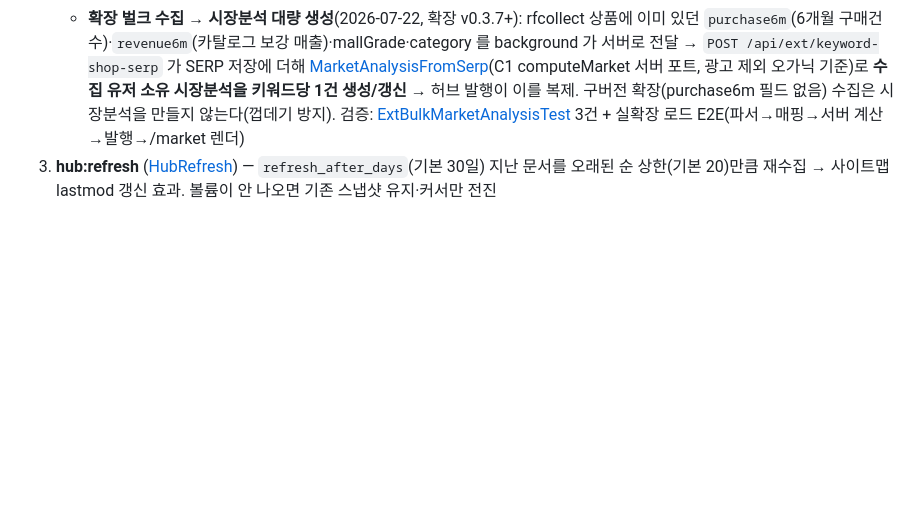
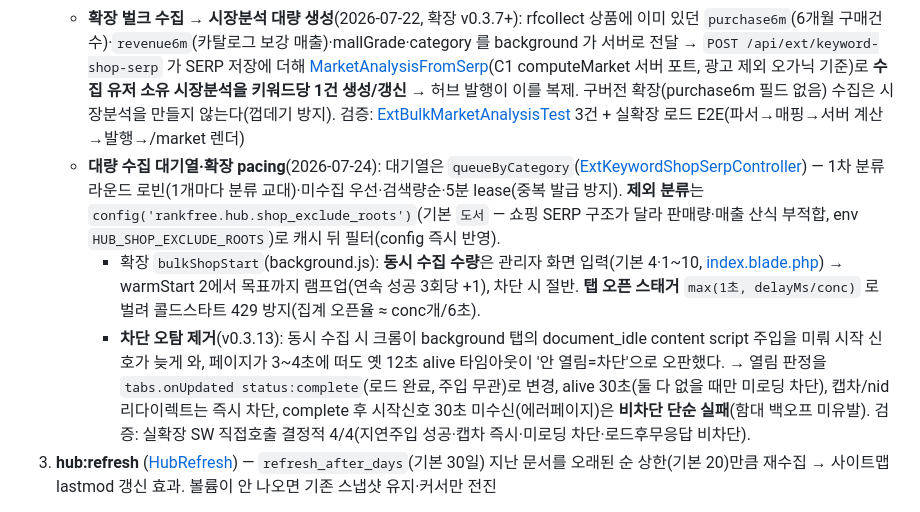
Before and after one commit to jxamen/rankfree, a Markdown page: .claude/22_KEYWORD_CONTENT_HUB.md, the part around the change. GitHub-like rendering; blank space fills up the shorter version.

Commit message:
docs(hub): 확장 벌크 수집 pacing·차단 오탐 제거·도서 제외 반영
Co-Authored-By: Claude Opus 4.8 (1M context) <noreply@anthropic.com>

```diff
--- a/.claude/22_KEYWORD_CONTENT_HUB.md
+++ b/.claude/22_KEYWORD_CONTENT_HUB.md
@@ -66,6 +66,9 @@
    - **허브 목록의 쇼핑 키워드 링크는 시장분석(/market) 우선**(2026-07-22): `KeywordSearch::publicUrl()` — 같은 키워드의 MarketAnalysis 가 있으면 `/market/{slug}`, 없으면 키워드 문서 폴백(슬러그 6h 캐시). 카드 라벨은 `publicLabel()`('시장 분석'/'키워드 분석'). 공개 화면·AEO 문구의 '네이버' 단어는 전부 제거(2026-07-22, /keywords·/keyword·공용 헤더푸터·Presenter)
    - **쇼핑 시장 분석은 확장 플로 수집 데이터로만**(사용자 확정 2026-07-22): 발행은 `latestMarketSource()`(확장 수집 MarketAnalysis) 복제 방식만. 서버 SERP(keyword_shop_ranks) 기반 자동 생성은 판매량·매출이 빠진 껍데기라 **금지** — 소스 없으면 '확장 수집 데이터 필요' 보류. 한때 있던 `hub:shopping-market-backfill`(서버 생성 백필)은 같은 이유로 제거·운영 생성분(~323건) 삭제 정리
    - **확장 벌크 수집 → 시장분석 대량 생성**(2026-07-22, 확장 v0.3.7+): rfcollect 상품에 이미 있던 `purchase6m`(6개월 구매건수)·`revenue6m`(카탈로그 보강 매출)·mallGrade·category 를 background 가 서버로 전달 → `POST /api/ext/keyword-shop-serp` 가 SERP 저장에 더해 [MarketAnalysisFromSerp](../app/Domain/Shopping/MarketAnalysisFromSerp.php)(C1 computeMarket 서버 포트, 광고 제외 오가닉 기준)로 **수집 유저 소유 시장분석을 키워드당 1건 생성/갱신** → 허브 발행이 이를 복제. 구버전 확장(purchase6m 필드 없음) 수집은 시장분석을 만들지 않는다(껍데기 방지). 검증: [ExtBulkMarketAnalysisTest](../tests/Feature/ExtBulkMarketAnalysisTest.php) 3건 + 실확장 로드 E2E(파서→매핑→서버 계산→발행→/market 렌더)
+   - **대량 수집 대기열·확장 pacing**(2026-07-24): 대기열은 `queueByCategory`([ExtKeywordShopSerpController](../app/Http/Controllers/Api/ExtKeywordShopSerpController.php)) — 1차 분류 라운드 로빈(1개마다 분류 교대)·미수집 우선·검색량순·5분 lease(중복 발급 방지). **제외 분류**는 `config('rankfree.hub.shop_exclude_roots')`(기본 `도서` — 쇼핑 SERP 구조가 달라 판매량·매출 산식 부적합, env `HUB_SHOP_EXCLUDE_ROOTS`)로 캐시 뒤 필터(config 즉시 반영).
+     - 확장 `bulkShopStart`(background.js): **동시 수집 수량**은 관리자 화면 입력(기본 4·1~10, [index.blade.php](../resources/views/admin/keyword-hub/index.blade.php)) → warmStart 2에서 목표까지 램프업(연속 성공 3회당 +1), 차단 시 절반. **탭 오픈 스태거** `max(1초, delayMs/conc)` 로 벌려 콜드스타트 429 방지(집계 오픈율 ≈ conc개/6초).
+     - **차단 오탐 제거**(v0.3.13): 동시 수집 시 크롬이 background 탭의 document_idle content script 주입을 미뤄 시작 신호가 늦게 와, 페이지가 3~4초에 떠도 옛 12초 alive 타임아웃이 '안 열림=차단'으로 오판했다. → 열림 판정을 `tabs.onUpdated status:complete`(로드 완료, 주입 무관)로 변경, alive 30초(둘 다 없을 때만 미로딩 차단), 캡차/nid 리다이렉트는 즉시 차단, complete 후 시작신호 30초 미수신(에러페이지)은 **비차단 단순 실패**(함대 백오프 미유발). 검증: 실확장 SW 직접호출 결정적 4/4(지연주입 성공·캡차 즉시·미로딩 차단·로드후무응답 비차단).
 3. **hub:refresh** ([HubRefresh](../app/Console/Commands/HubRefresh.php)) — `refresh_after_days`(기본 30일) 지난 문서를 오래된 순 상한(기본 20)만큼 재수집 → 사이트맵 lastmod 갱신 효과. 볼륨이 안 나오면 기존 스냅샷 유지·커서만 전진
 
 - **스케줄**: [routes/console.php](../routes/console.php) — **발행과 발굴을 분리**한다.
```
